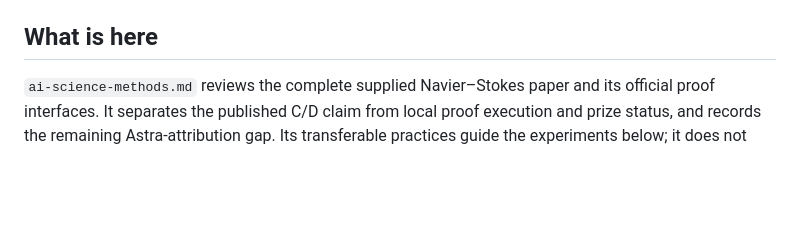
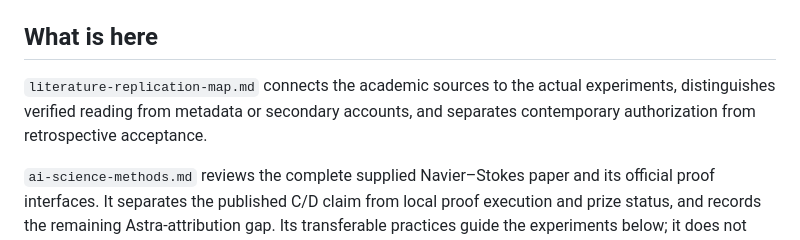
Before and after one commit to incrediblecrab/godel-loopholes, a Markdown page: analysis/united-states-1947/README.md, the part around the change. GitHub-like rendering; blank space fills up the shorter version.

Commit message:
Publish primary-checked literature and replication map [skip ci]

```diff
--- a/analysis/united-states-1947/README.md
+++ b/analysis/united-states-1947/README.md
@@ -16,6 +16,10 @@ Constitutional authority must come from norms effective by December 5, 1947. Lat
 Case law decided before the vantage date is admissible, and two decisions matter enough to name here. *National Prohibition Cases*, 253 U.S. 350 (1920), fixed the base of Article V's two-thirds requirement. *Schneiderman v. United States*, 320 U.S. 118 (1943), described Article V as carrying no substantive limitation beyond the Senate proviso, in a naturalization case decided under the same attachment standard Gödel was examined under four years later. Both are recorded in `academia/naturalization-1947.md`.
 
 ## What is here
+
+`literature-replication-map.md` connects the academic sources to the actual
+experiments, distinguishes verified reading from metadata or secondary accounts,
+and separates contemporary authorization from retrospective acceptance.
 
 `ai-science-methods.md` reviews the complete supplied Navier–Stokes paper and
 its official proof interfaces. It separates the published C/D claim from local
```
Also changed, not shown: analysis/united-states-1947/literature-replication-map.md (added, +320 -0 lines), analysis/united-states-1947/research-report.md (+18 -4 lines).
